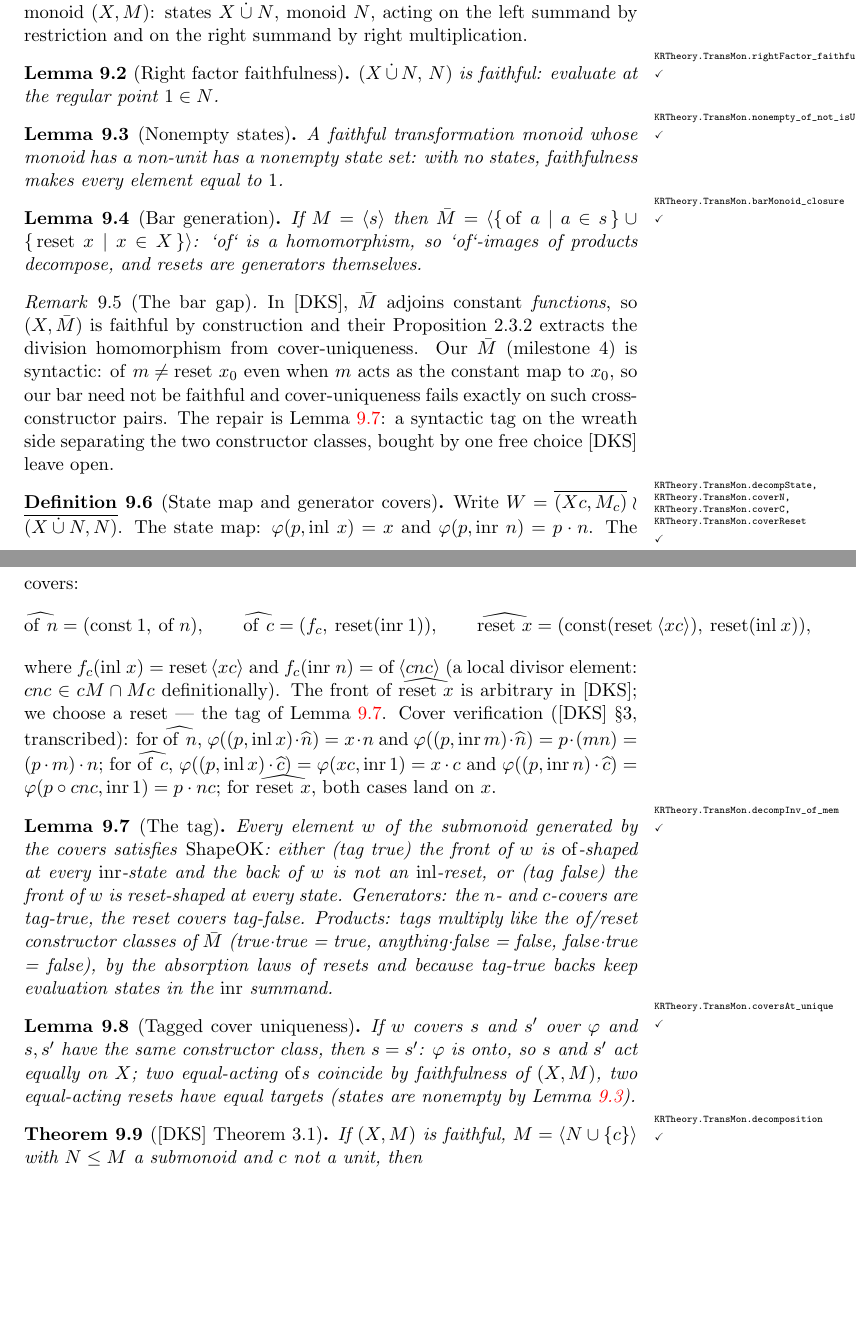
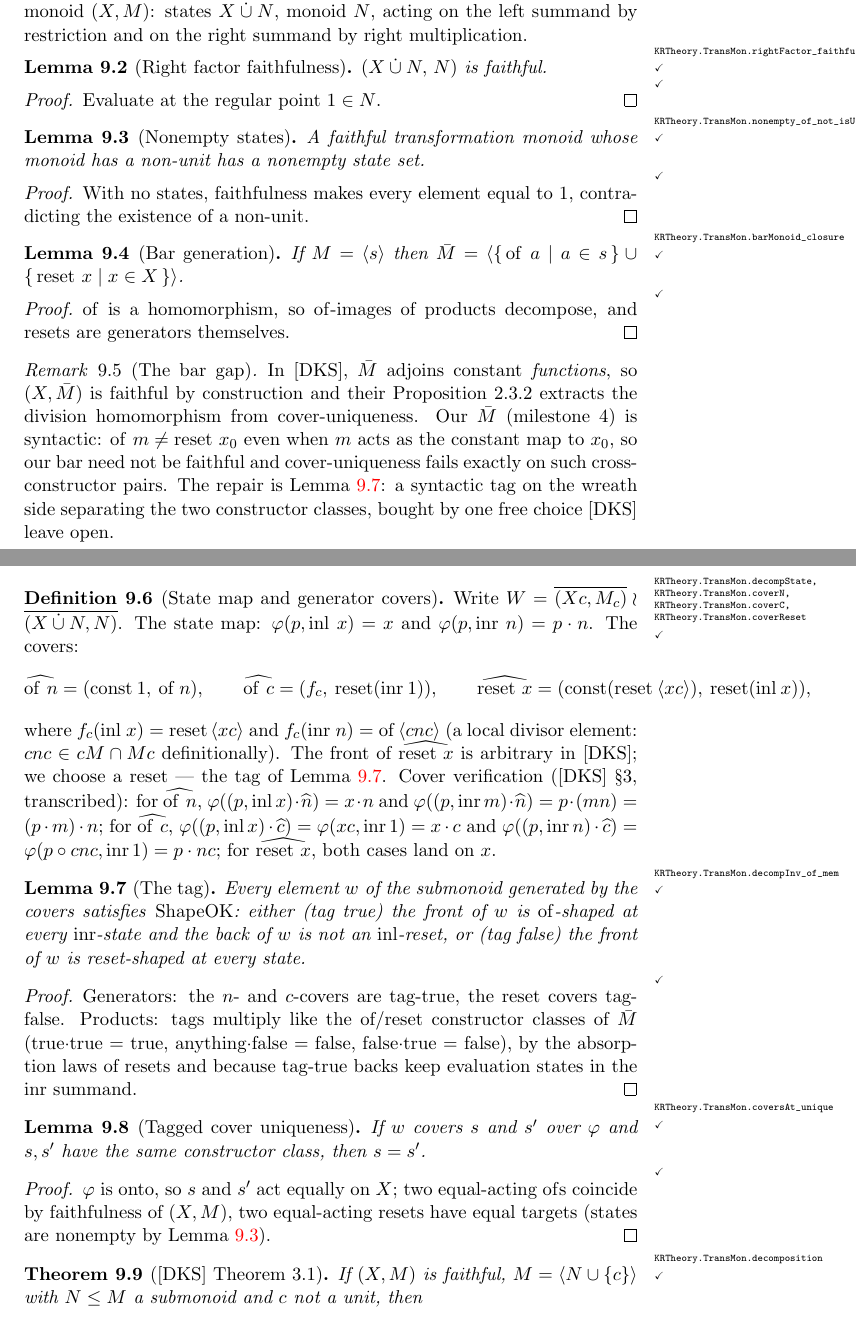
Before and after one commit to juanbono/krohn-rhodes-theory, a LaTeX thesis (blueprint/src/print.tex, which reads blueprint/src/chapters/decomposition.tex): two parts of pages 17 and 18 of 22 before the commit and two parts of pages 17 and 18 of 23 after it, joined at a grey line, cut so that both start at the same text, the shorter picture padded with empty space. Compiled offline with pdfLaTeX.

Commit message:
Give the decomposition lemmas proof blocks so the graph fills

```diff
--- a/blueprint/src/chapters/decomposition.tex
+++ b/blueprint/src/chapters/decomposition.tex
@@ -16,27 +16,37 @@ Remark~\ref{rem:bar-gap}).
 \begin{lemma}[Right factor faithfulness]\label{lem:right-factor-faithful}
   \lean{KRTheory.TransMon.rightFactor_faithful}\leanok
   \uses{def:right-factor,def:faithful}
-  $(X \mathbin{\dot\cup} N,\, N)$ is faithful: evaluate at the regular
-  point $1 \in N$.
+  $(X \mathbin{\dot\cup} N,\, N)$ is faithful.
 \end{lemma}
+\begin{proof}
+  \leanok
+  Evaluate at the regular point $1 \in N$.
+\end{proof}
 
 \begin{lemma}[Nonempty states]\label{lem:nonempty-of-nonunit}
   \lean{KRTheory.TransMon.nonempty_of_not_isUnit}\leanok
   \uses{def:faithful}
   A faithful transformation monoid whose monoid has a non-unit has a
-  nonempty state set: with no states, faithfulness makes every element
-  equal to $1$.
+  nonempty state set.
 \end{lemma}
+\begin{proof}
+  \leanok
+  With no states, faithfulness makes every element equal to $1$,
+  contradicting the existence of a non-unit.
+\end{proof}
 
 \begin{lemma}[Bar generation]\label{lem:bar-generated}
   \lean{KRTheory.TransMon.barMonoid_closure}\leanok
   \uses{def:bar}
   If $M = \langle s \rangle$ then
   $\bar M = \langle \{\,\mathrm{of}\ a \mid a \in s\,\} \cup
-  \{\,\mathrm{reset}\ x \mid x \in X\,\}\rangle$: `of` is a
-  homomorphism, so `of`-images of products decompose, and resets are
-  generators themselves.
+  \{\,\mathrm{reset}\ x \mid x \in X\,\}\rangle$.
 \end{lemma}
+\begin{proof}
+  \leanok
+  $\mathrm{of}$ is a homomorphism, so $\mathrm{of}$-images of products
+  decompose, and resets are generators themselves.
+\end{proof}
 
 \begin{remark}[The bar gap]\label{rem:bar-gap}
   \uses{def:bar}
@@ -92,23 +102,30 @@ Remark~\ref{rem:bar-gap}).
   \emph{ShapeOK}: either (tag true) the front of $w$ is
   $\mathrm{of}$-shaped at every $\mathrm{inr}$-state and the back of
   $w$ is not an $\mathrm{inl}$-reset, or (tag false) the front of $w$
-  is reset-shaped at every state. Generators: the $n$- and $c$-covers
-  are tag-true, the reset covers tag-false. Products: tags multiply
-  like the of/reset constructor classes of $\bar M$ (true·true = true,
-  anything·false = false, false·true = false), by the absorption laws
-  of resets and because tag-true backs keep evaluation states in the
-  $\mathrm{inr}$ summand.
+  is reset-shaped at every state.
 \end{lemma}
+\begin{proof}
+  \leanok
+  Generators: the $n$- and $c$-covers are tag-true, the reset covers
+  tag-false. Products: tags multiply like the of/reset constructor
+  classes of $\bar M$ (true·true = true, anything·false = false,
+  false·true = false), by the absorption laws of resets and because
+  tag-true backs keep evaluation states in the $\mathrm{inr}$ summand.
+\end{proof}
 
 \begin{lemma}[Tagged cover uniqueness]\label{lem:decomp-cover-unique}
   \lean{KRTheory.TransMon.coversAt_unique}\leanok
   \uses{def:decomp-covers,def:faithful,lem:nonempty-of-nonunit}
   If $w$ covers $s$ and $s'$ over $\varphi$ and $s, s'$ have the same
-  constructor class, then $s = s'$: $\varphi$ is onto, so $s$ and $s'$
-  act equally on $X$; two equal-acting $\mathrm{of}$s coincide by
-  faithfulness of $(X,M)$, two equal-acting resets have equal targets
-  (states are nonempty by Lemma~\ref{lem:nonempty-of-nonunit}).
+  constructor class, then $s = s'$.
 \end{lemma}
+\begin{proof}
+  \leanok
+  $\varphi$ is onto, so $s$ and $s'$ act equally on $X$; two
+  equal-acting $\mathrm{of}$s coincide by faithfulness of $(X,M)$, two
+  equal-acting resets have equal targets (states are nonempty by
+  Lemma~\ref{lem:nonempty-of-nonunit}).
+\end{proof}
 
 \begin{theorem}[{[DKS] Theorem 3.1}]\label{thm:decomposition}
   \lean{KRTheory.TransMon.decomposition}\leanok
```
